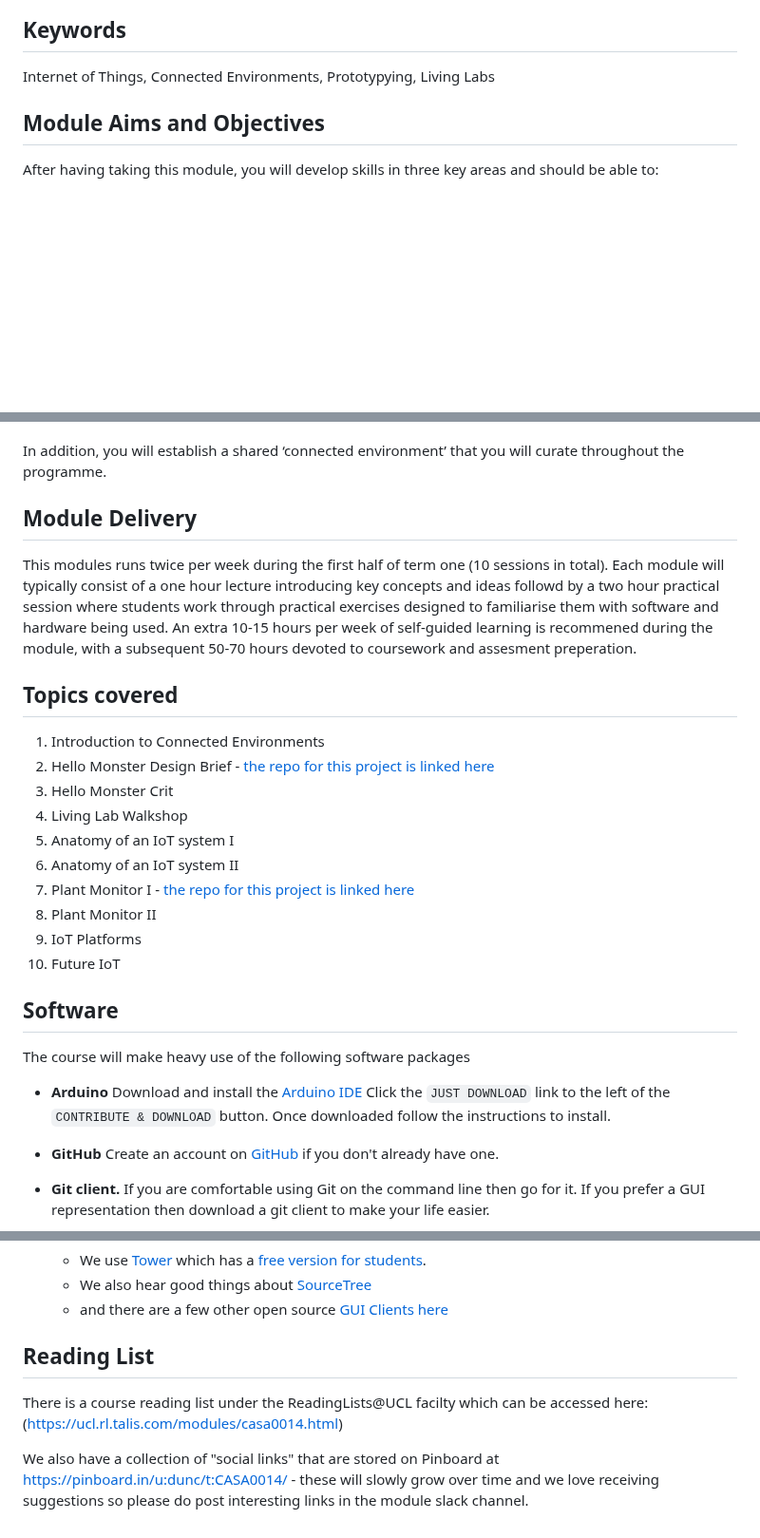
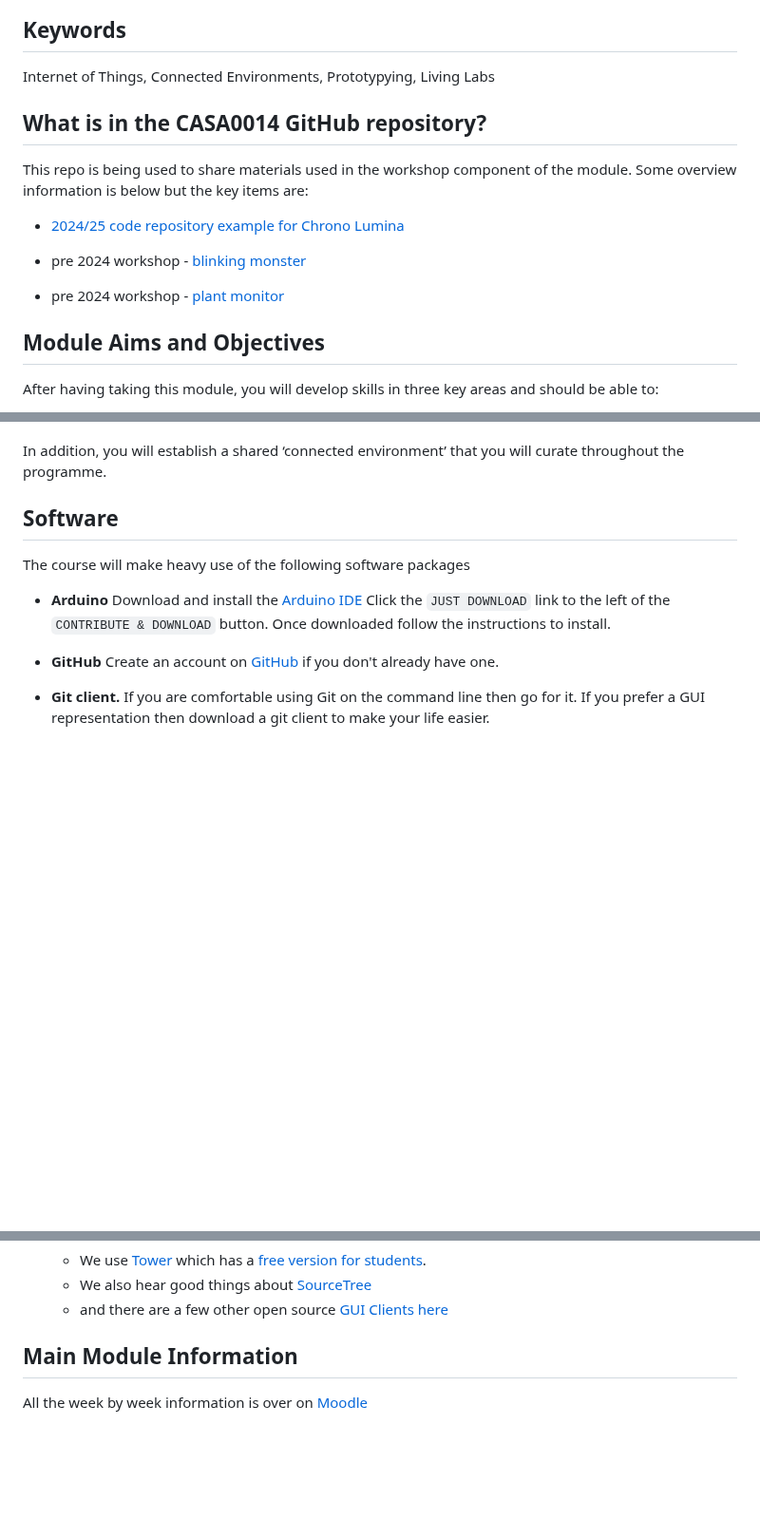
Before and after one commit to ucl-casa-ce/casa0014, a Markdown page: README.md, 3 parts joined by grey strips. Shown at 95% size. GitHub-like rendering; blank space fills up the shorter version.

```diff
--- a/README.md
+++ b/README.md
@@ -6,6 +6,16 @@ An introduction to building the internet of things for people and the environmen
 
 ## Keywords
 Internet of Things, Connected Environments, Prototypying, Living Labs
+
+## What is in the CASA0014 GitHub repository?
+
+This repo is being used to share materials used in the workshop component of the module. Some overview information is below but the key items are:
+
+- [2024/25 code repository example for Chrono Lumina](/chronoLumina/)
+
+- pre 2024 workshop - [blinking monster](/blinkingMonster/)
+
+- pre 2024 workshop - [plant monitor](/plantMonitor/)
 
 ## Module Aims and Objectives
 
@@ -28,22 +38,6 @@ Collaboration
 
 In addition, you will establish a shared ‘connected environment’ that you will curate throughout the programme.
 
-## Module Delivery
-
-This modules runs twice per week during the first half of term one (10 sessions in total). Each module will typically consist of a one hour lecture introducing key concepts and ideas followd by a two hour practical session where students  work through practical exercises designed to familiarise them with software and hardware being used. An extra 10-15 hours per week of self-guided learning is recommened during the module, with a subsequent 50-70 hours devoted to coursework and assesment preperation.
-
-## Topics covered
-
-  1. Introduction to Connected Environments
-  2. Hello Monster Design Brief - [the repo for this project is linked here](https://github.com/ucl-casa-ce/casa0014/tree/main/blinkingMonster)
-  5. Hello Monster Crit
-  6. Living Lab Walkshop
-  7. Anatomy of an IoT system I
-  8. Anatomy of an IoT system II
-  9. Plant Monitor I  - [the repo for this project is linked here](https://github.com/ucl-casa-ce/casa0014/tree/main/plantMonitor)
-  10. Plant Monitor II
-  11. IoT Platforms
-  12. Future IoT
 
 ## Software
 
@@ -59,8 +53,6 @@ The course will make heavy use of the following software packages
     - and there are a few other open source [GUI Clients here](https://git-scm.com/download/gui/windows)
 
 
-## Reading List
+## Main Module Information
 
-There is a course reading list under the ReadingLists@UCL facilty which can be accessed here: (https://ucl.rl.talis.com/modules/casa0014.html)
-
-We also have a collection of "social links" that are stored on Pinboard at https://pinboard.in/u:dunc/t:CASA0014/ - these will slowly grow over time and we love receiving suggestions so please do post interesting links in the module slack channel.
+All the week by week information is over on [Moodle](https://moodle.ucl.ac.uk/course/view.php?id=45126)
```
